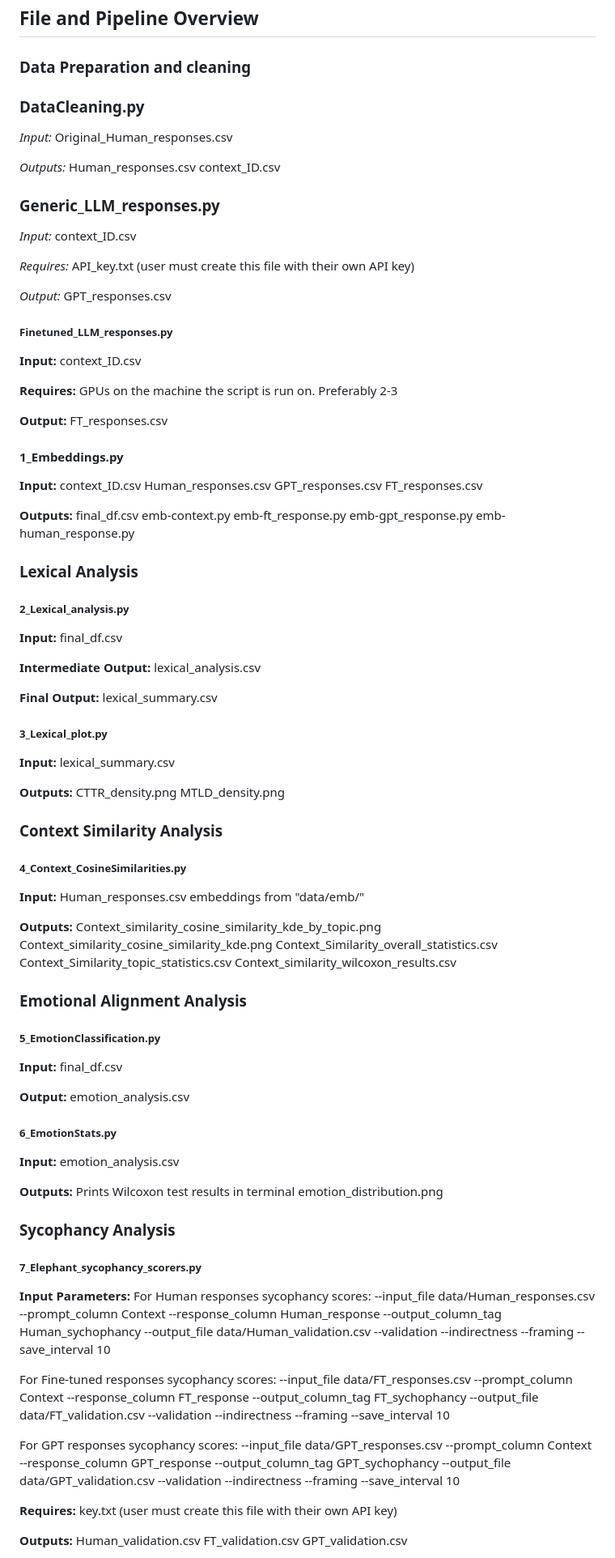
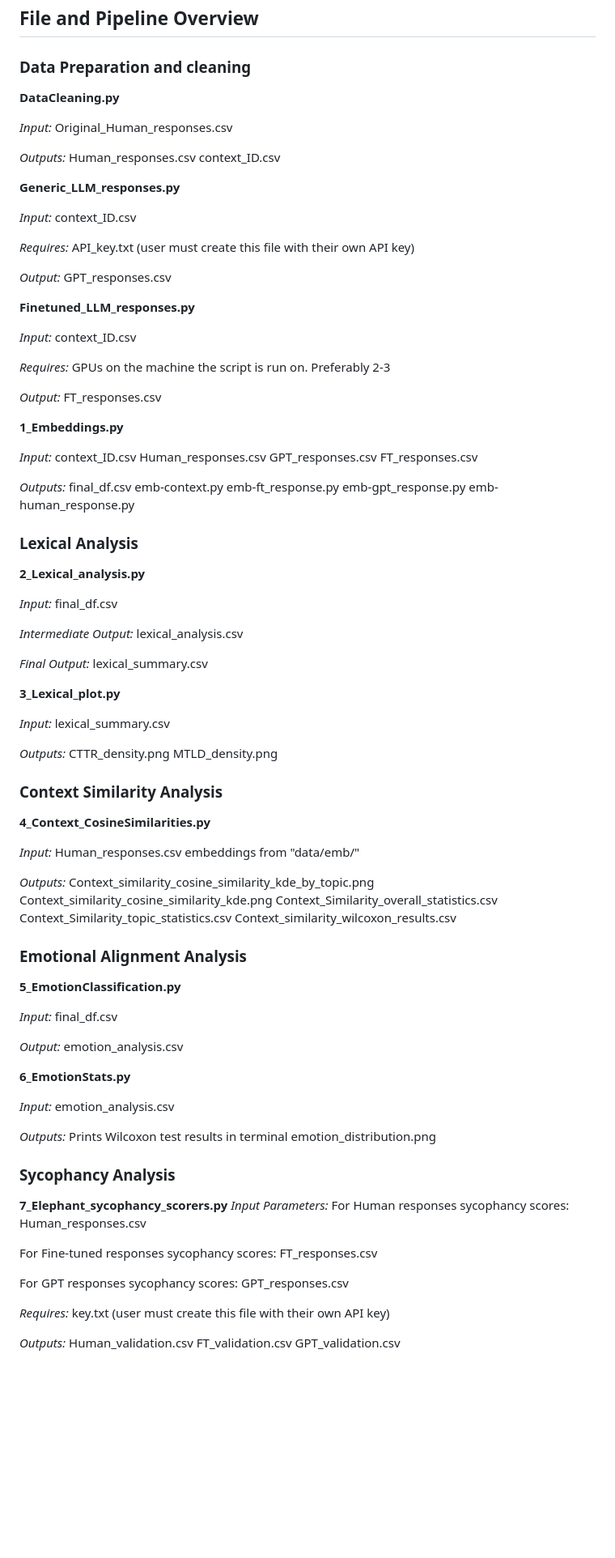
Before and after one commit to MatildaSif/NLP2025, a Markdown page: README.md, the part around one of its changes. Shown at 81% size. GitHub-like rendering; blank space fills up the shorter version.

Commit message:
Enhance README formatting for script documentation
Updated formatting and emphasized script names in the README.

```diff
--- a/README.md
+++ b/README.md
@@ -220,7 +220,7 @@ The output will be saved in the `output/` folder inside the `NLP2025` directory,
 
 ### Data Preparation and cleaning
 
-### DataCleaning.py
+**DataCleaning.py**
 
 _Input:_
 Original_Human_responses.csv
@@ -229,7 +229,7 @@ _Outputs:_
 Human_responses.csv
 context_ID.csv
 
-### Generic_LLM_responses.py
+**Generic_LLM_responses.py**
 
 _Input:_
 context_ID.csv
@@ -240,26 +240,26 @@ API_key.txt (user must create this file with their own API key)
 _Output:_
 GPT_responses.csv
 
-##### Finetuned_LLM_responses.py
+**Finetuned_LLM_responses.py**
 
-**Input:**
+_Input:_
 context_ID.csv
 
-**Requires:**
+_Requires:_
 GPUs on the machine the script is run on. Preferably 2-3
 
-**Output:**
+_Output:_
 FT_responses.csv
 
-#### 1_Embeddings.py
+**1_Embeddings.py**
 
-**Input:**
+_Input:_
 context_ID.csv
 Human_responses.csv
 GPT_responses.csv
 FT_responses.csv
 
-**Outputs:**
+_Outputs:_
 final_df.csv
 emb-context.py
 emb-ft_response.py
@@ -268,35 +268,35 @@ emb-human_response.py
 
 ### Lexical Analysis
 
-##### 2_Lexical_analysis.py
+**2_Lexical_analysis.py**
 
-**Input:**
+_Input:_
 final_df.csv
 
-**Intermediate Output:**
+_Intermediate Output:_
 lexical_analysis.csv
 
-**Final Output:**
+_Final Output:_
 lexical_summary.csv
 
-##### 3_Lexical_plot.py
+**3_Lexical_plot.py**
 
-**Input:**
+_Input:_
 lexical_summary.csv
 
-**Outputs:**
+_Outputs:_
 CTTR_density.png
 MTLD_density.png
 
 ### Context Similarity Analysis
 
-##### 4_Context_CosineSimilarities.py
+**4_Context_CosineSimilarities.py**
 
-**Input:**
+_Input:_
 Human_responses.csv
 embeddings from "data/emb/"
 
-**Outputs:**
+_Outputs:_
 Context_similarity_cosine_similarity_kde_by_topic.png
 Context_similarity_cosine_similarity_kde.png
 Context_Similarity_overall_statistics.csv
@@ -305,59 +305,41 @@ Context_similarity_wilcoxon_results.csv
 
 ### Emotional Alignment Analysis
 
-##### 5_EmotionClassification.py
+**5_EmotionClassification.py**
 
-**Input:**
+_Input:_
 final_df.csv
 
-**Output:**
+_Output:_
 emotion_analysis.csv
 
-##### 6_EmotionStats.py
+**6_EmotionStats.py**
 
-**Input:**
+_Input:_
 emotion_analysis.csv
 
-**Outputs:**
+_Outputs:_
 Prints Wilcoxon test results in terminal
 emotion_distribution.png
 
 
 ### Sycophancy Analysis
 
-##### 7_Elephant_sycophancy_scorers.py
-**Input Parameters:**
+**7_Elephant_sycophancy_scorers.py**
+_Input Parameters:_
   For Human responses sycophancy scores:
-    --input_file data/Human_responses.csv
-    --prompt_column Context
-    --response_column Human_response
-    --output_column_tag Human_sychophancy
-    --output_file data/Human_validation.csv
-    --validation --indirectness --framing
-    --save_interval 10
+    Human_responses.csv
 
   For Fine-tuned responses sycophancy scores:
-    --input_file data/FT_responses.csv
-    --prompt_column Context
-    --response_column FT_response
-    --output_column_tag FT_sychophancy
-    --output_file data/FT_validation.csv
-    --validation --indirectness --framing
-    --save_interval 10
+    FT_responses.csv
 
   For GPT responses sycophancy scores:
-    --input_file data/GPT_responses.csv
-    --prompt_column Context
-    --response_column GPT_response
-    --output_column_tag GPT_sychophancy
-    --output_file data/GPT_validation.csv
-    --validation --indirectness --framing
-    --save_interval 10
+    GPT_responses.csv
 
-**Requires:**
+_Requires:_
 key.txt (user must create this file with their own API key)
 
-**Outputs:**
+_Outputs:_
 Human_validation.csv
 FT_validation.csv
 GPT_validation.csv
```
Also changed, not shown: other parts of README.md (+3 -3 lines).
